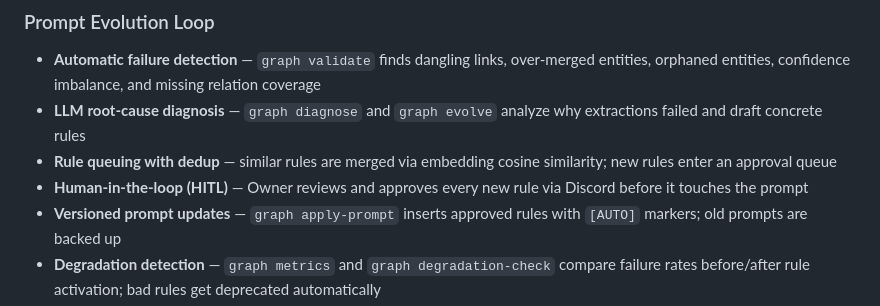
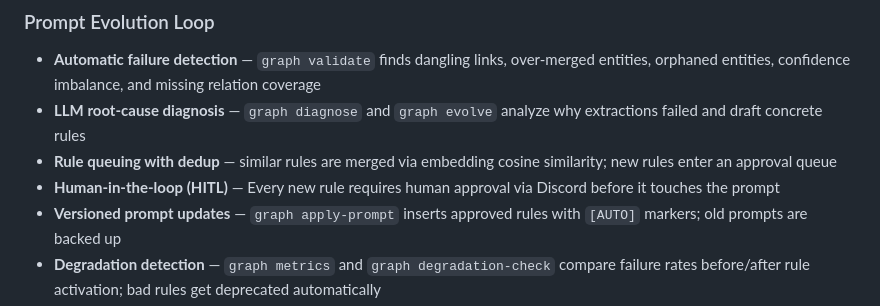
Before and after one commit to kiagentkronos-cell/activewiki-openclaw, a Markdown page: README.md, the part around the change. Drawn GitHub-style.

```diff
--- a/README.md
+++ b/README.md
@@ -68,7 +68,7 @@ Done. Your agent now searches your wiki in every response.
 - **Automatic failure detection** — `graph validate` finds dangling links, over-merged entities, orphaned entities, confidence imbalance, and missing relation coverage
 - **LLM root-cause diagnosis** — `graph diagnose` and `graph evolve` analyze why extractions failed and draft concrete rules
 - **Rule queuing with dedup** — similar rules are merged via embedding cosine similarity; new rules enter an approval queue
-- **Human-in-the-loop (HITL)** — Owner reviews and approves every new rule via Discord before it touches the prompt
+- **Human-in-the-loop (HITL)** — Every new rule requires human approval via Discord before it touches the prompt
 - **Versioned prompt updates** — `graph apply-prompt` inserts approved rules with `[AUTO]` markers; old prompts are backed up
 - **Degradation detection** — `graph metrics` and `graph degradation-check` compare failure rates before/after rule activation; bad rules get deprecated automatically
 - **Spiral protection** — `graph spiral-protection` halts the entire loop if ≥3 rules degrade within a month
```
Also changed, not shown: plugin/README.md (+8 -8 lines).
